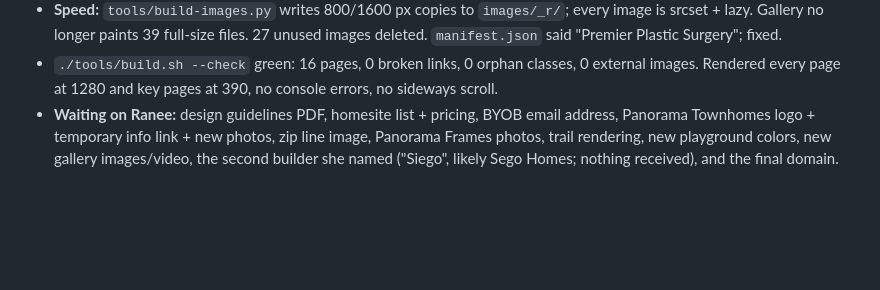
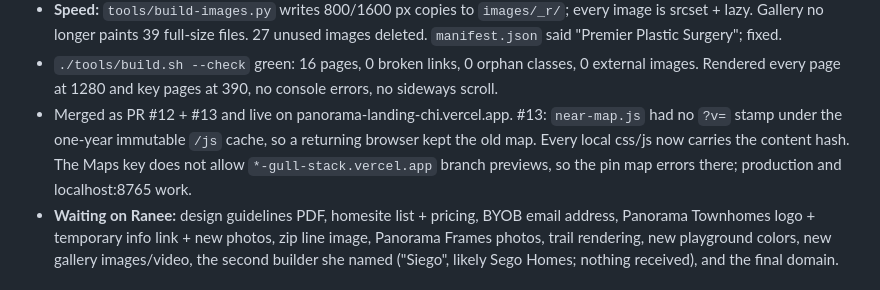
Before and after one commit to Gull-Stack/panorama-landing, a Markdown page: CLAUDE.md, the part around the change. GitHub-like rendering; blank space fills up the shorter version.

Commit message:
Session log: what shipped live and the map cache fix
Co-Authored-By: Claude Opus 5.5 <noreply@anthropic.com>

```diff
--- a/CLAUDE.md
+++ b/CLAUDE.md
@@ -40,6 +40,11 @@ fails if anything is stale or broken.
 - `./tools/build.sh --check` green: 16 pages, 0 broken links, 0 orphan
   classes, 0 external images. Rendered every page at 1280 and key pages at 390,
   no console errors, no sideways scroll.
+- Merged as PR #12 + #13 and live on panorama-landing-chi.vercel.app. #13:
+  `near-map.js` had no `?v=` stamp under the one-year immutable `/js` cache,
+  so a returning browser kept the old map. Every local css/js now carries the
+  content hash. The Maps key does not allow `*-gull-stack.vercel.app` branch
+  previews, so the pin map errors there; production and localhost:8765 work.
 - **Waiting on Ranee:** design guidelines PDF, homesite list + pricing, BYOB
   email address, Panorama Townhomes logo + temporary info link + new photos,
   zip line image, Panorama Frames photos, trail rendering, new playground
```
